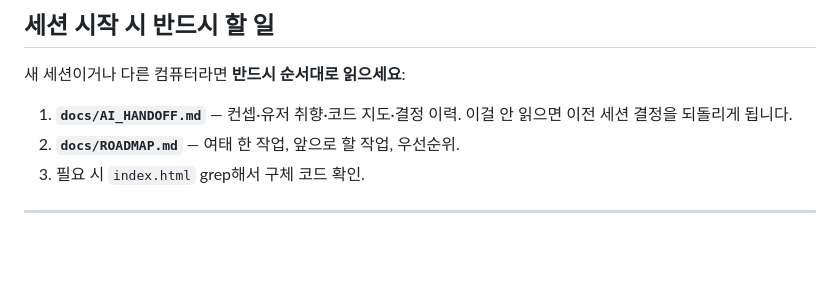
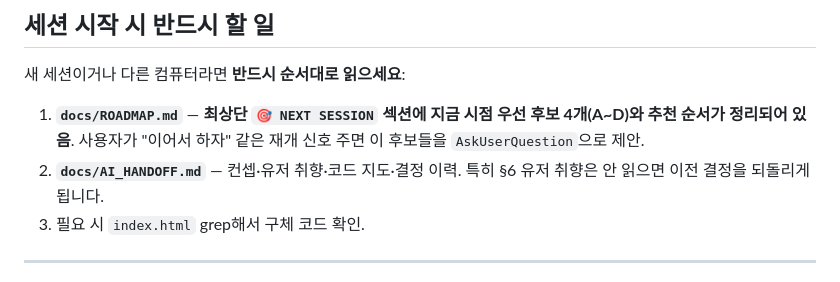
Before and after one commit to Yun7420/lodestar, a Markdown page: CLAUDE.md, the part around the change. Rendered like a GitHub page; blank space fills up the shorter version.

```diff
--- a/CLAUDE.md
+++ b/CLAUDE.md
@@ -26,8 +26,8 @@
 
 새 세션이거나 다른 컴퓨터라면 **반드시 순서대로 읽으세요**:
 
-1. **`docs/AI_HANDOFF.md`** — 컨셉·유저 취향·코드 지도·결정 이력. 이걸 안 읽으면 이전 세션 결정을 되돌리게 됩니다.
-2. **`docs/ROADMAP.md`** — 여태 한 작업, 앞으로 할 작업, 우선순위.
+1. **`docs/ROADMAP.md`** — **최상단 `🎯 NEXT SESSION` 섹션에 지금 시점 우선 후보 4개(A~D)와 추천 순서가 정리되어 있음**. 사용자가 "이어서 하자" 같은 재개 신호 주면 이 후보들을 `AskUserQuestion`으로 제안.
+2. **`docs/AI_HANDOFF.md`** — 컨셉·유저 취향·코드 지도·결정 이력. 특히 §6 유저 취향은 안 읽으면 이전 결정을 되돌리게 됩니다.
 3. 필요 시 `index.html` grep해서 구체 코드 확인.
 
 ---
```
Also changed, not shown: docs/ROADMAP.md (+58 -1 lines).
